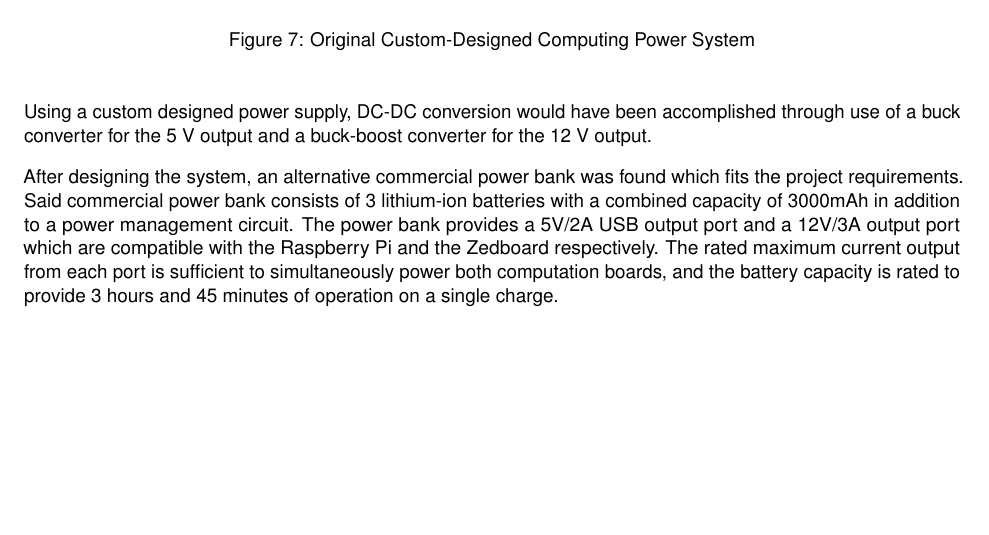
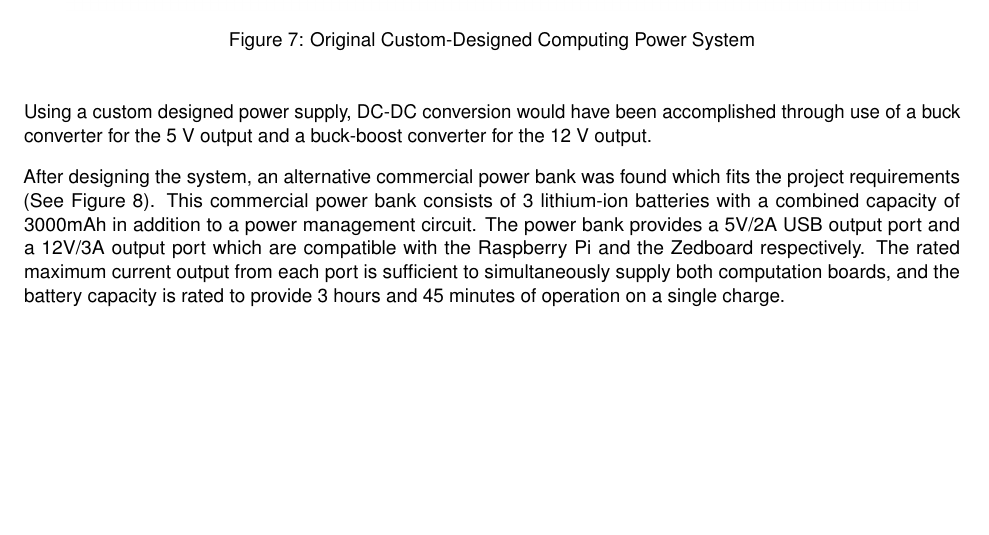
Before and after one commit to Capstone-Skynet/Capstone-Skynet.github.io, a LaTeX document (docs/design/design_document.tex, which reads docs/design/3_1_7_computing_power.tex): part of page 21 of 32, cut so that both start at the same text. Compiled offline with pdfLaTeX.

Commit message:
Update 3_1_7_computing_power.tex

```diff
--- a/docs/design/3_1_7_computing_power.tex
+++ b/docs/design/3_1_7_computing_power.tex
@@ -31,7 +31,7 @@ Initially a custom designed power supply system was intended to be used. It was
 
 Using a custom designed power supply, DC-DC conversion would have been accomplished through use of a buck converter for the 5 V output and a buck-boost converter for the 12 V output.
 
-After designing the system, an alternative commercial power bank was found which fits the project requirements. Said commercial power bank consists of 3 lithium-ion batteries with a combined capacity of 3000mAh in addition to a power management circuit. The power bank provides a 5V/2A USB output port and a 12V/3A output port which are compatible with the Raspberry Pi and the Zedboard respectively. The rated maximum current output from each port is sufficient to simultaneously power both computation boards, and the battery capacity is rated to provide 3 hours and 45 minutes of operation on a single charge.
+After designing the system, an alternative commercial power bank was found which fits the project requirements (See Figure \ref{powerbank}). This commercial power bank consists of 3 lithium-ion batteries with a combined capacity of 3000mAh in addition to a power management circuit. The power bank provides a 5V/2A USB output port and a 12V/3A output port which are compatible with the Raspberry Pi and the Zedboard respectively. The rated maximum current output from each port is sufficient to simultaneously supply both computation boards, and the battery capacity is rated to provide 3 hours and 45 minutes of operation on a single charge.
 
 \begin{figure}[H]
 \centering
```
